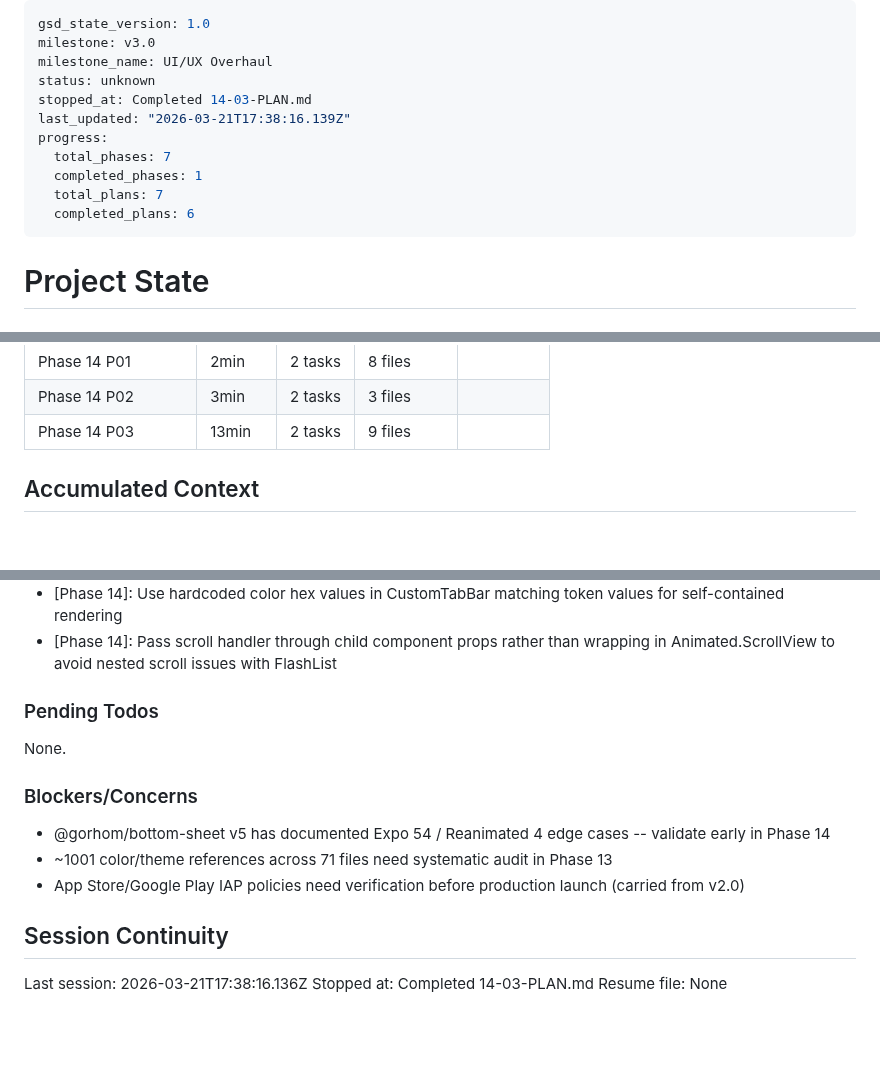
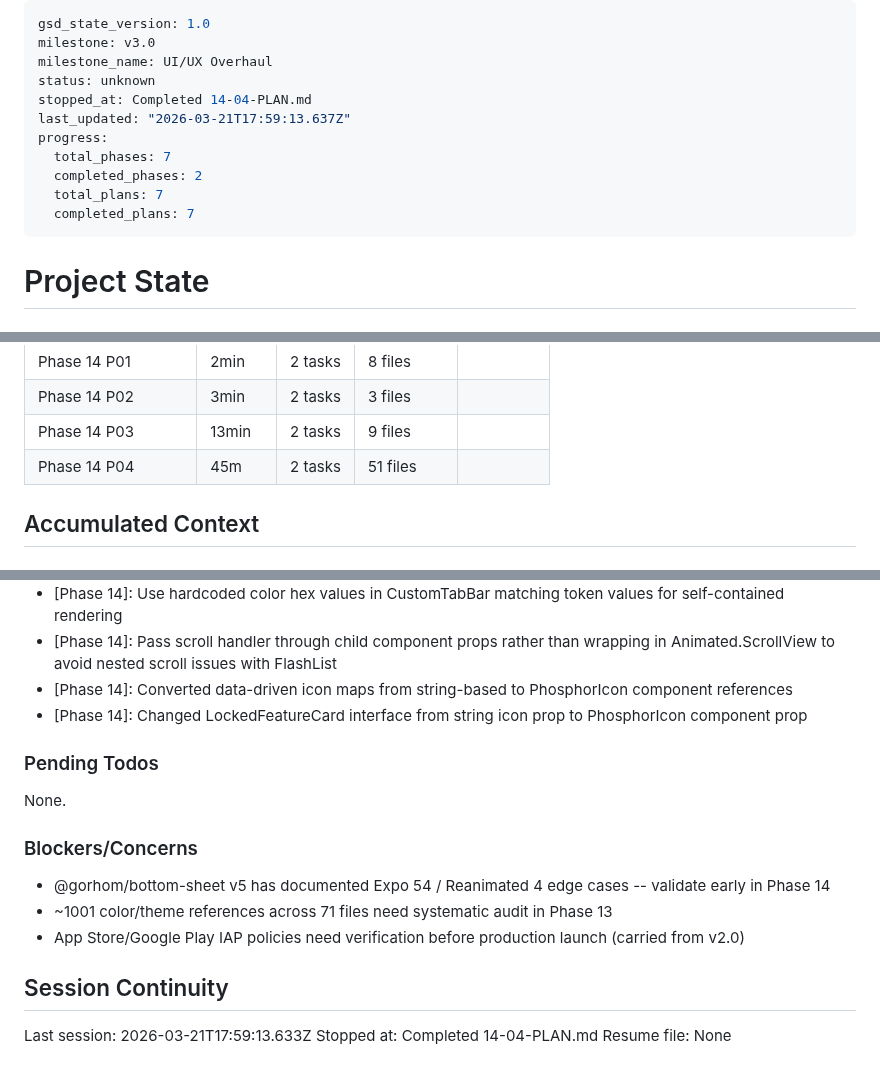
Before and after one commit to SenpaiSumpie/pocket-trade-hub, a Markdown page: .planning/STATE.md, 3 parts joined by grey strips. Drawn GitHub-style; blank space fills up the shorter version.

Commit message:
docs(14-04): complete Ionicons-to-Phosphor icon migration plan
Co-Authored-By: Claude Opus 4.6 <noreply@anthropic.com>

```diff
--- a/.planning/STATE.md
+++ b/.planning/STATE.md
@@ -3,13 +3,13 @@ gsd_state_version: 1.0
 milestone: v3.0
 milestone_name: UI/UX Overhaul
 status: unknown
-stopped_at: Completed 14-03-PLAN.md
-last_updated: "2026-03-21T17:38:16.139Z"
+stopped_at: Completed 14-04-PLAN.md
+last_updated: "2026-03-21T17:59:13.637Z"
 progress:
   total_phases: 7
-  completed_phases: 1
+  completed_phases: 2
   total_plans: 7
-  completed_plans: 6
+  completed_plans: 7
 ---
 
 # Project State
@@ -47,6 +47,7 @@ Plan: 4 of 4
 | Phase 14 P01 | 2min | 2 tasks | 8 files |
 | Phase 14 P02 | 3min | 2 tasks | 3 files |
 | Phase 14 P03 | 13min | 2 tasks | 9 files |
+| Phase 14 P04 | 45m | 2 tasks | 51 files |
 
 ## Accumulated Context
 
@@ -65,6 +66,8 @@ Plan: 4 of 4
 - [Phase 14]: Build-time font loading via expo-font config plugin, no runtime Font.loadAsync
 - [Phase 14]: Use hardcoded color hex values in CustomTabBar matching token values for self-contained rendering
 - [Phase 14]: Pass scroll handler through child component props rather than wrapping in Animated.ScrollView to avoid nested scroll issues with FlashList
+- [Phase 14]: Converted data-driven icon maps from string-based to PhosphorIcon component references
+- [Phase 14]: Changed LockedFeatureCard interface from string icon prop to PhosphorIcon component prop
 
 ### Pending Todos
 
@@ -78,6 +81,6 @@ None.
 
 ## Session Continuity
 
-Last session: 2026-03-21T17:38:16.136Z
-Stopped at: Completed 14-03-PLAN.md
+Last session: 2026-03-21T17:59:13.633Z
+Stopped at: Completed 14-04-PLAN.md
 Resume file: None
```
Also changed, not shown: .planning/ROADMAP.md (+4 -4 lines), 1 other file.
